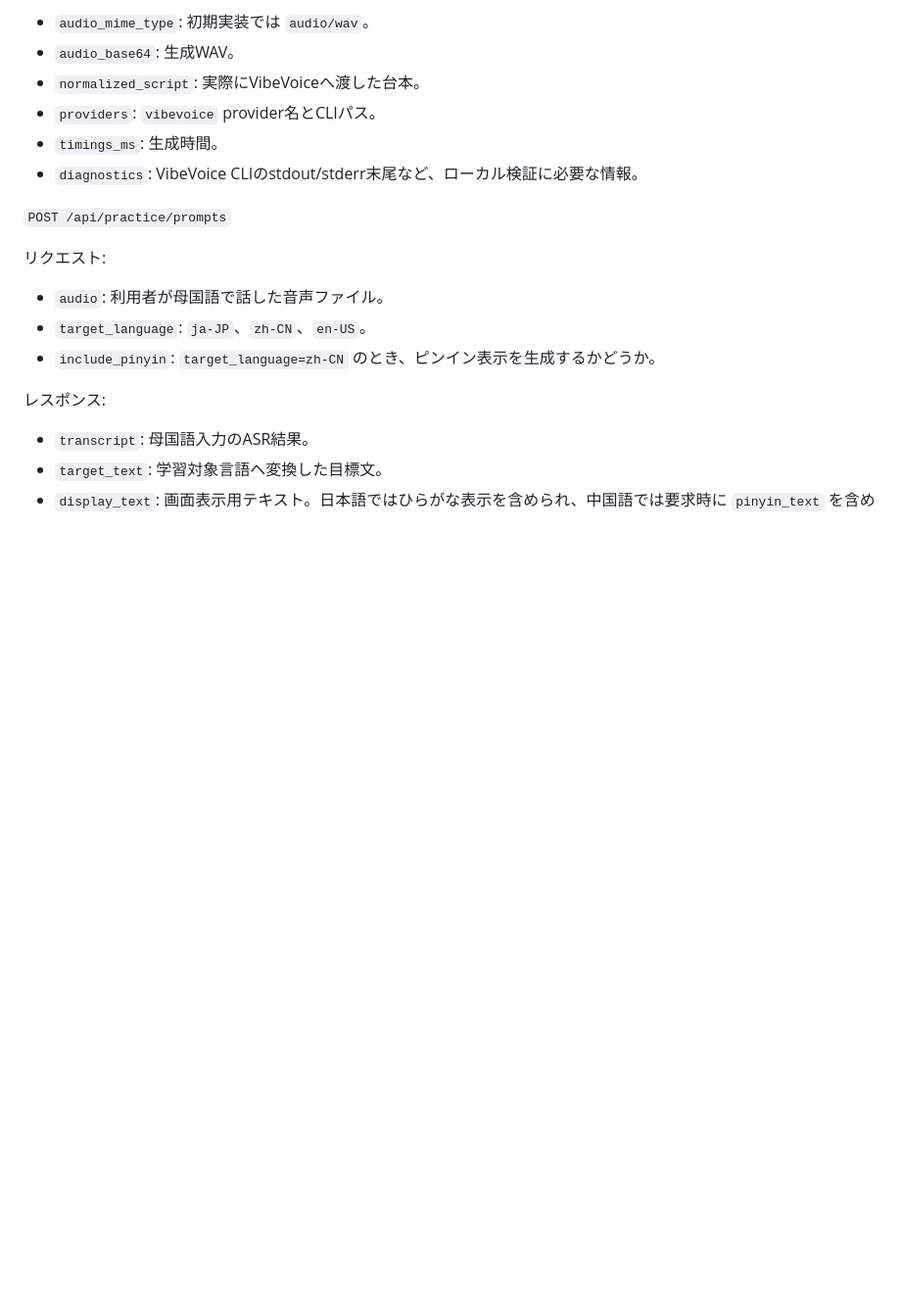
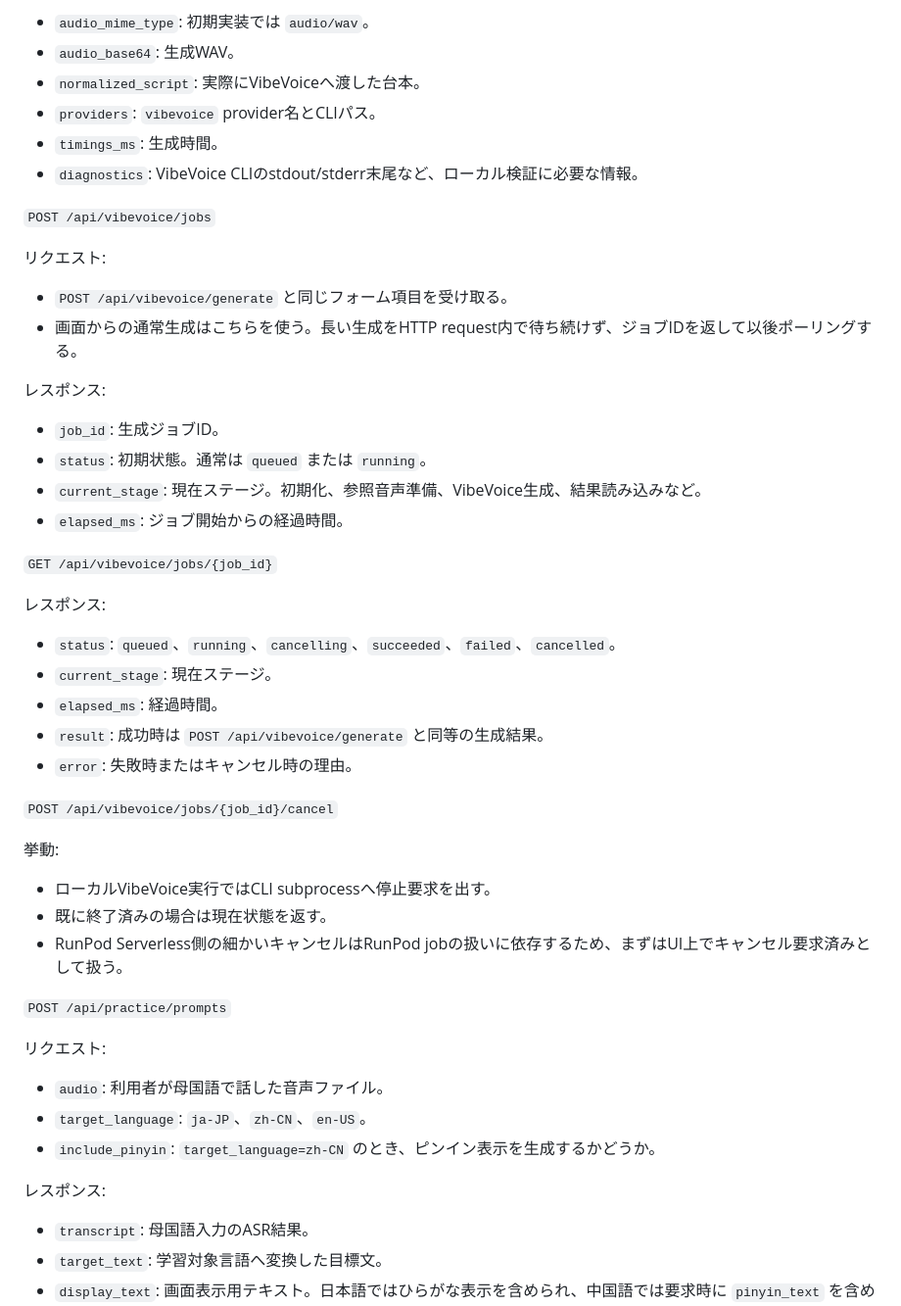
Before and after one commit to inakaegg/voice-lab, a Markdown page: docs/speech-translation/SPEC.md, the part around the change. Shown at 98% size. GitHub-like rendering; blank space fills up the shorter version.

```diff
--- a/docs/speech-translation/SPEC.md
+++ b/docs/speech-translation/SPEC.md
@@ -306,6 +306,38 @@ OpenAI Realtime翻訳の扱い:
 - `timings_ms`: 生成時間。
 - `diagnostics`: VibeVoice CLIのstdout/stderr末尾など、ローカル検証に必要な情報。
 
+`POST /api/vibevoice/jobs`
+
+リクエスト:
+
+- `POST /api/vibevoice/generate` と同じフォーム項目を受け取る。
+- 画面からの通常生成はこちらを使う。長い生成をHTTP request内で待ち続けず、ジョブIDを返して以後ポーリングする。
+
+レスポンス:
+
+- `job_id`: 生成ジョブID。
+- `status`: 初期状態。通常は `queued` または `running`。
+- `current_stage`: 現在ステージ。初期化、参照音声準備、VibeVoice生成、結果読み込みなど。
+- `elapsed_ms`: ジョブ開始からの経過時間。
+
+`GET /api/vibevoice/jobs/{job_id}`
+
+レスポンス:
+
+- `status`: `queued`、`running`、`cancelling`、`succeeded`、`failed`、`cancelled`。
+- `current_stage`: 現在ステージ。
+- `elapsed_ms`: 経過時間。
+- `result`: 成功時は `POST /api/vibevoice/generate` と同等の生成結果。
+- `error`: 失敗時またはキャンセル時の理由。
+
+`POST /api/vibevoice/jobs/{job_id}/cancel`
+
+挙動:
+
+- ローカルVibeVoice実行ではCLI subprocessへ停止要求を出す。
+- 既に終了済みの場合は現在状態を返す。
+- RunPod Serverless側の細かいキャンセルはRunPod jobの扱いに依存するため、まずはUI上でキャンセル要求済みとして扱う。
+
 `POST /api/practice/prompts`
 
 リクエスト:
```
Also changed, not shown: docs/speech-translation/VIBEVOICE.md (+11 -1 lines).
